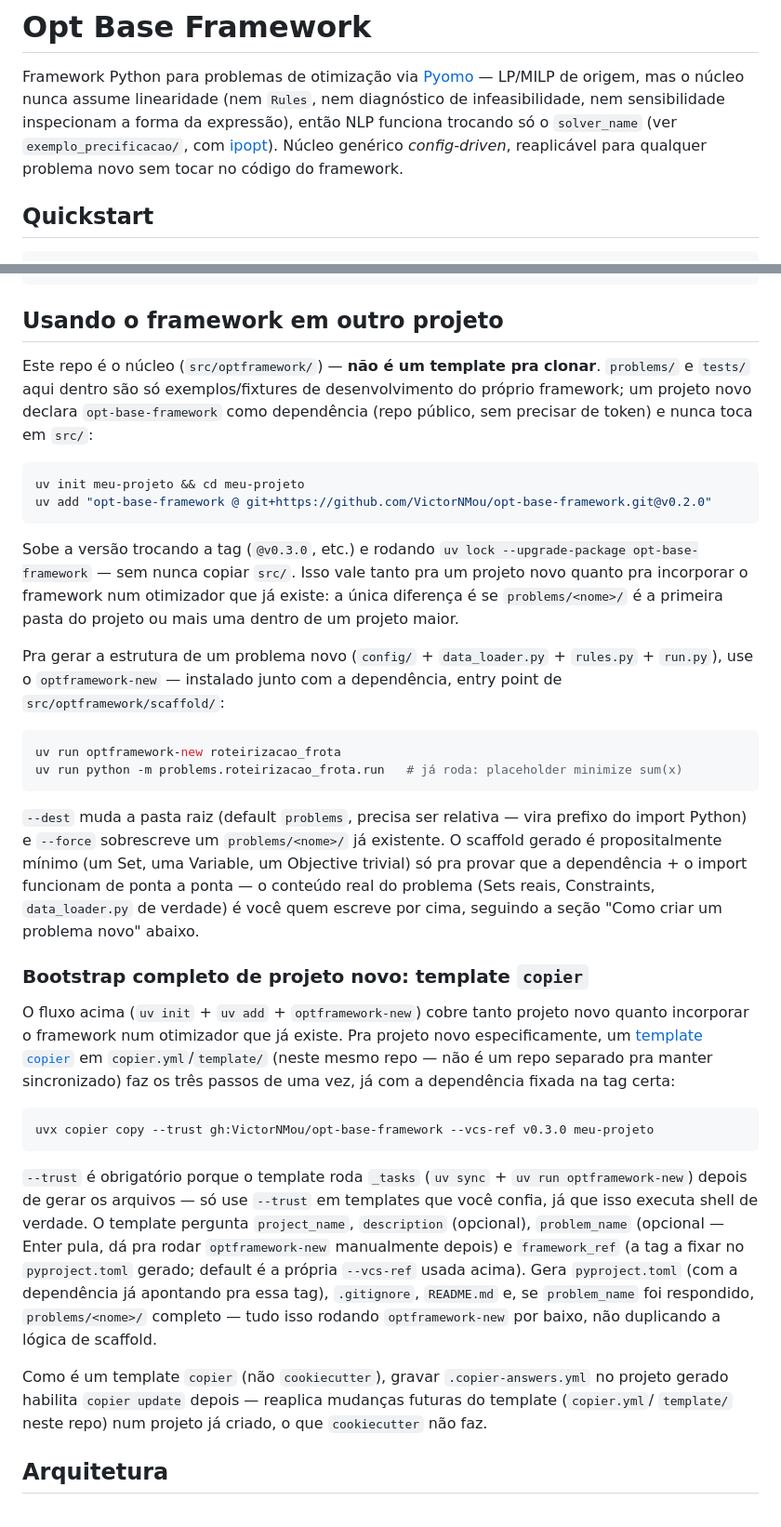
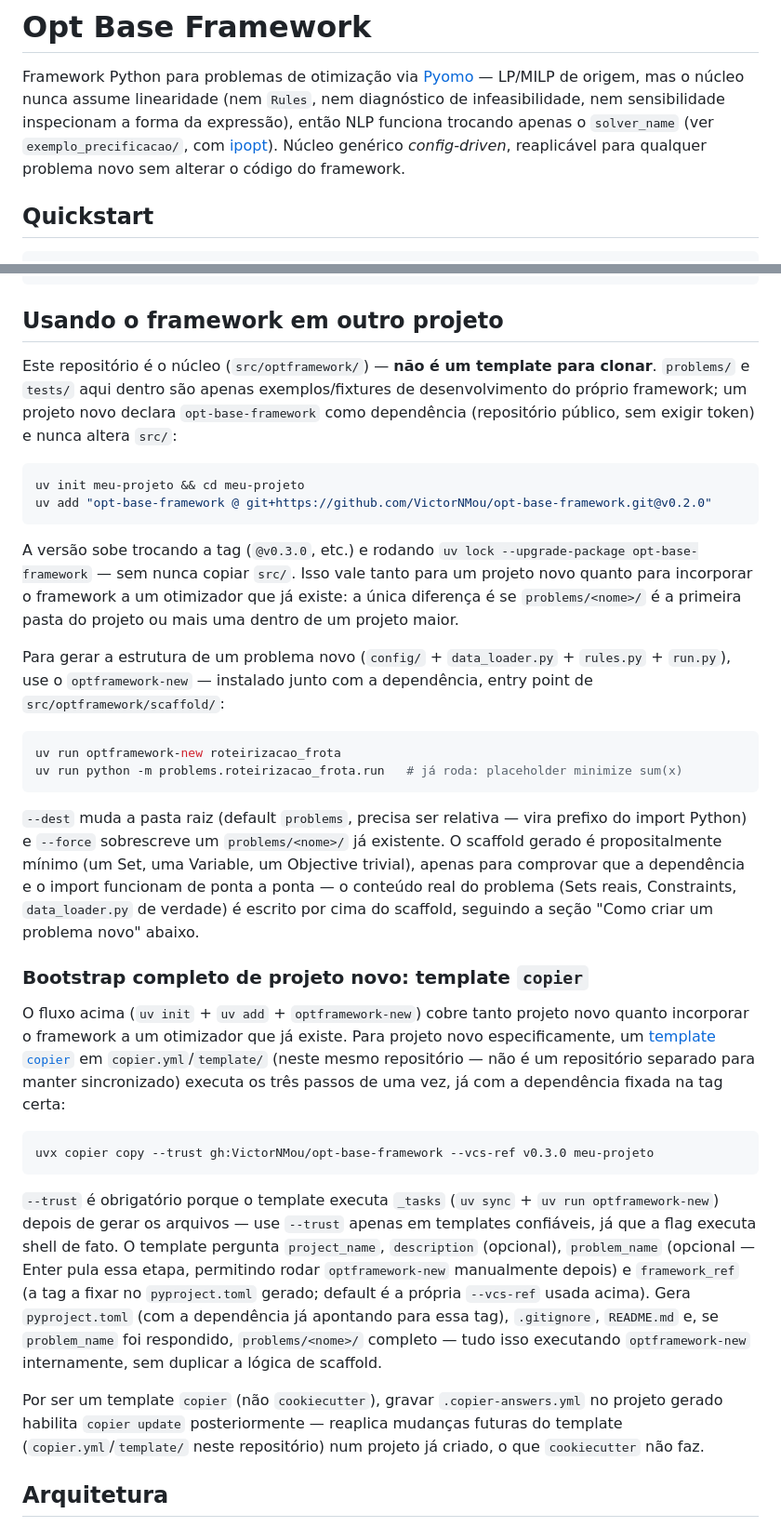
Before and after one commit to VictorNMou/opt-base-framework, a Markdown page: README.md, 2 parts joined by grey strips. Shown at 93% size. GitHub-like rendering.

````diff
--- a/README.md
+++ b/README.md
@@ -3,9 +3,9 @@
 Framework Python para problemas de otimização via [Pyomo](https://www.pyomo.org/) — LP/MILP
 de origem, mas o núcleo nunca assume linearidade (nem `Rules`, nem diagnóstico de
 infeasibilidade, nem sensibilidade inspecionam a forma da expressão), então NLP funciona
-trocando só o `solver_name` (ver `exemplo_precificacao/`, com [ipopt](https://coin-or.github.io/Ipopt/)).
-Núcleo genérico *config-driven*, reaplicável para qualquer problema novo sem tocar no código
-do framework.
+trocando apenas o `solver_name` (ver `exemplo_precificacao/`, com
+[ipopt](https://coin-or.github.io/Ipopt/)). Núcleo genérico *config-driven*, reaplicável para
+qualquer problema novo sem alterar o código do framework.
 
 ## Quickstart
 
@@ -25,22 +25,22 @@ Valor total: 220
 
 ## Usando o framework em outro projeto
 
-Este repo é o núcleo (`src/optframework/`) — **não é um template pra clonar**. `problems/` e
-`tests/` aqui dentro são só exemplos/fixtures de desenvolvimento do próprio framework; um
-projeto novo declara `opt-base-framework` como dependência (repo público, sem precisar de
-token) e nunca toca em `src/`:
+Este repositório é o núcleo (`src/optframework/`) — **não é um template para clonar**.
+`problems/` e `tests/` aqui dentro são apenas exemplos/fixtures de desenvolvimento do próprio
+framework; um projeto novo declara `opt-base-framework` como dependência (repositório público,
+sem exigir token) e nunca altera `src/`:
 
 ```bash
 uv init meu-projeto && cd meu-projeto
 uv add "opt-base-framework @ git+https://github.com/VictorNMou/opt-base-framework.git@v0.2.0"
 ```
 
-Sobe a versão trocando a tag (`@v0.3.0`, etc.) e rodando `uv lock --upgrade-package
-opt-base-framework` — sem nunca copiar `src/`. Isso vale tanto pra um projeto novo quanto pra
-incorporar o framework num otimizador que já existe: a única diferença é se `problems/<nome>/`
+A versão sobe trocando a tag (`@v0.3.0`, etc.) e rodando `uv lock --upgrade-package
+opt-base-framework` — sem nunca copiar `src/`. Isso vale tanto para um projeto novo quanto para
+incorporar o framework a um otimizador que já existe: a única diferença é se `problems/<nome>/`
 é a primeira pasta do projeto ou mais uma dentro de um projeto maior.
 
-Pra gerar a estrutura de um problema novo (`config/` + `data_loader.py` + `rules.py` +
+Para gerar a estrutura de um problema novo (`config/` + `data_loader.py` + `rules.py` +
 `run.py`), use o `optframework-new` — instalado junto com a dependência, entry point de
 `src/optframework/scaffold/`:
 
@@ -51,36 +51,36 @@ uv run python -m problems.roteirizacao_frota.run   # já roda: placeholder minim
 
 `--dest` muda a pasta raiz (default `problems`, precisa ser relativa — vira prefixo do import
 Python) e `--force` sobrescreve um `problems/<nome>/` já existente. O scaffold gerado é
-propositalmente mínimo (um Set, uma Variable, um Objective trivial) só pra provar que a
-dependência + o import funcionam de ponta a ponta — o conteúdo real do problema (Sets reais,
-Constraints, `data_loader.py` de verdade) é você quem escreve por cima, seguindo a seção
+propositalmente mínimo (um Set, uma Variable, um Objective trivial), apenas para comprovar que a
+dependência e o import funcionam de ponta a ponta — o conteúdo real do problema (Sets reais,
+Constraints, `data_loader.py` de verdade) é escrito por cima do scaffold, seguindo a seção
 "Como criar um problema novo" abaixo.
 
 ### Bootstrap completo de projeto novo: template `copier`
 
 O fluxo acima (`uv init` + `uv add` + `optframework-new`) cobre tanto projeto novo quanto
-incorporar o framework num otimizador que já existe. Pra projeto novo especificamente, um
+incorporar o framework a um otimizador que já existe. Para projeto novo especificamente, um
 [template `copier`](https://copier.readthedocs.io/) em `copier.yml`/`template/` (neste mesmo
-repo — não é um repo separado pra manter sincronizado) faz os três passos de uma vez, já com a
-dependência fixada na tag certa:
+repositório — não é um repositório separado para manter sincronizado) executa os três passos de
+uma vez, já com a dependência fixada na tag certa:
 
 ```bash
 uvx copier copy --trust gh:VictorNMou/opt-base-framework --vcs-ref v0.3.0 meu-projeto
 ```
 
-`--trust` é obrigatório porque o template roda `_tasks` (`uv sync` +
-`uv run optframework-new`) depois de gerar os arquivos — só use `--trust` em templates que você
-confia, já que isso executa shell de verdade. O template pergunta `project_name`,
-`description` (opcional), `problem_name` (opcional — Enter pula, dá pra rodar
+`--trust` é obrigatório porque o template executa `_tasks` (`uv sync` +
+`uv run optframework-new`) depois de gerar os arquivos — use `--trust` apenas em templates
+confiáveis, já que a flag executa shell de fato. O template pergunta `project_name`,
+`description` (opcional), `problem_name` (opcional — Enter pula essa etapa, permitindo rodar
 `optframework-new` manualmente depois) e `framework_ref` (a tag a fixar no `pyproject.toml`
-gerado; default é a própria `--vcs-ref` usada acima). Gera `pyproject.toml` (com a dependência
-já apontando pra essa tag), `.gitignore`, `README.md` e, se `problem_name` foi respondido,
-`problems/<nome>/` completo — tudo isso rodando `optframework-new` por baixo, não duplicando a
-lógica de scaffold.
+gerado; default é a própria `--vcs-ref` usada acima). Gera `pyproject.toml` (com a dependência já
+apontando para essa tag), `.gitignore`, `README.md` e, se `problem_name` foi respondido,
+`problems/<nome>/` completo — tudo isso executando `optframework-new` internamente, sem duplicar
+a lógica de scaffold.
 
-Como é um template `copier` (não `cookiecutter`), gravar `.copier-answers.yml` no projeto
-gerado habilita `copier update` depois — reaplica mudanças futuras do template (`copier.yml`/
-`template/` neste repo) num projeto já criado, o que `cookiecutter` não faz.
+Por ser um template `copier` (não `cookiecutter`), gravar `.copier-answers.yml` no projeto
+gerado habilita `copier update` posteriormente — reaplica mudanças futuras do template
+(`copier.yml`/`template/` neste repositório) num projeto já criado, o que `cookiecutter` não faz.
 
 ## Arquitetura
 
````
Also changed, not shown: other parts of README.md (+133 -130 lines).
